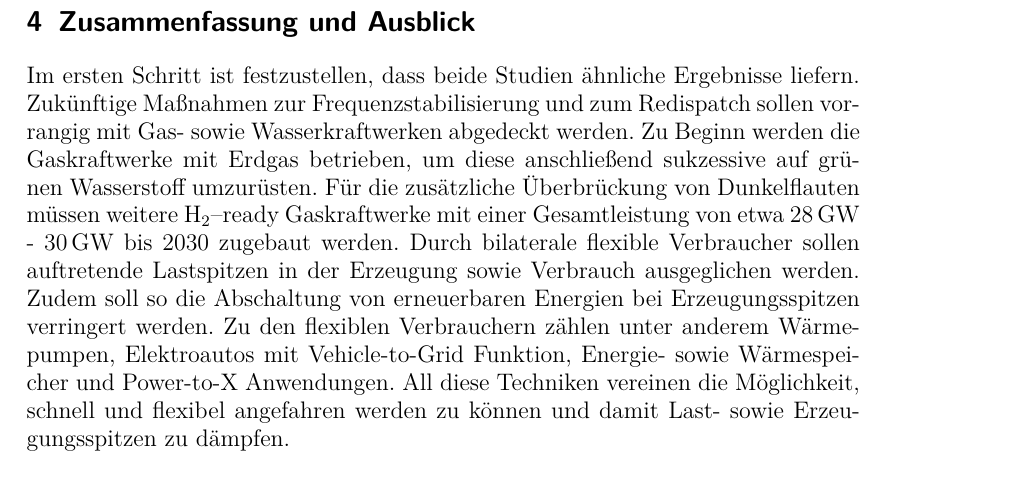
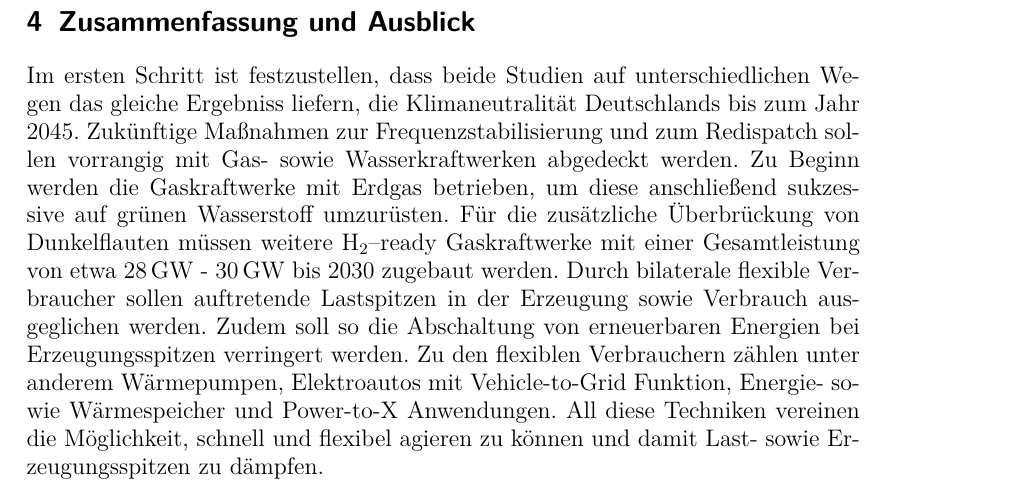
Before and after one commit to Febbyyyy/Regenerative-Energietechnik-Projekt, a LaTeX document (Dokument/00_Projekt_RET.tex, which reads Dokument/06_schluss.tex): part of page 42 of 49, cut so that both start at the same text. Compiled offline with pdfLaTeX.

Commit message:
Anpassung Schluss

```diff
--- a/Dokument/06_schluss.tex
+++ b/Dokument/06_schluss.tex
@@ -1,13 +1,13 @@
 \section{Zusammenfassung und Ausblick}
 
-	Im ersten Schritt ist festzustellen, dass beide Studien ähnliche Ergebnisse liefern.
+	Im ersten Schritt ist festzustellen, dass beide Studien auf unterschiedlichen Wegen das gleiche Ergebniss liefern, die Klimaneutralität Deutschlands bis zum Jahr 2045.
 	Zukünftige Maßnahmen zur Frequenzstabilisierung und zum Redispatch sollen vorrangig mit Gas- sowie Wasserkraftwerken abgedeckt werden.
 	Zu Beginn werden die Gaskraftwerke mit Erdgas betrieben, um diese anschließend sukzessive auf grünen Wasserstoff umzurüsten.
 	Für die zusätzliche Überbrückung von Dunkelflauten müssen weitere \Htwo--ready Gaskraftwerke mit einer Gesamtleistung von etwa \SI{28}{\giga\watt} - \SI{30}{\giga\watt} bis 2030 zugebaut werden.
 	Durch bilaterale flexible Verbraucher sollen auftretende Lastspitzen in der Erzeugung sowie Verbrauch ausgeglichen werden.
 	Zudem soll so die Abschaltung von erneuerbaren Energien bei Erzeugungsspitzen verringert werden.
 	Zu den flexiblen Verbrauchern zählen unter anderem Wärmepumpen, Elektroautos mit Vehicle-to-Grid Funktion, Energie- sowie Wärmespeicher und Power-to-X Anwendungen.
-	All diese Techniken vereinen die Möglichkeit, schnell und flexibel angefahren werden zu können und damit Last- sowie Erzeugungsspitzen zu dämpfen. \\
+	All diese Techniken vereinen die Möglichkeit, schnell und flexibel agieren zu können und damit Last- sowie Erzeugungsspitzen zu dämpfen. \\
 
 	Außerdem ist darauf hinzuweisen, dass im Zuge des Kohleausstiegs die Netzreserve und Sicherheitsbereitschaft zur Reserveleistungsvorhaltung wegfallen werden.
 	Der damit verbundene Wegfall von Momentanreserve kann durch eine erhöhte Leistungsvorhaltung in der Primärregelreserve kompensiert werden.
```
Also changed, not shown: Dokument/00_Projekt_RET.pdf, Dokument/06_schluss.tex (2 more changed lines), 2 other files.
